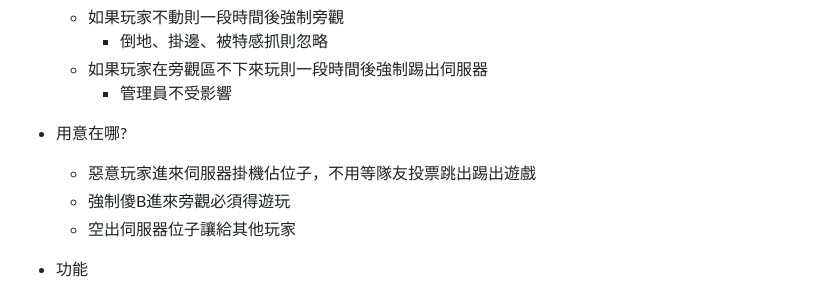
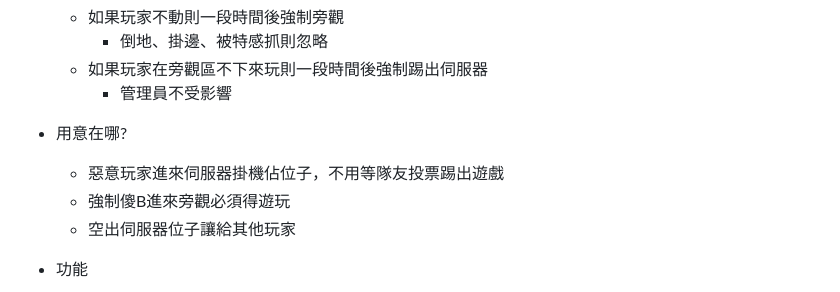
Before and after one commit to fbef0102/L4D1_2-Plugins, a Markdown page: L4DVSAutoSpectateOnAFK/readme.md, the part around the change. GitHub-like rendering.

```diff
--- a/L4DVSAutoSpectateOnAFK/readme.md
+++ b/L4DVSAutoSpectateOnAFK/readme.md
@@ -109,7 +109,7 @@ Forces survivors and infected to spectate if they're AFK after certain time
         * 管理員不受影響
 
 * 用意在哪?
-    * 惡意玩家進來伺服器掛機佔位子，不用等隊友投票跳出踢出遊戲
+    * 惡意玩家進來伺服器掛機佔位子，不用等隊友投票踢出遊戲
     * 強制傻B進來旁觀必須得遊玩
     * 空出伺服器位子讓給其他玩家
 
```
Also changed, not shown: l4d_expertrealism/readme.md (+1 -1 lines), lockdown_system-l4d2/readme.md (added, +234 -0 lines), lockdown_system-l4d2/image/lockdown_system-l4d2_1.jpg (added), lockdown_system-l4d2/image/lockdown_system-l4d2_2.jpg (added), lockdown_system-l4d2/image/lockdown_system-l4d2_3.jpg (added), 7 other files.
